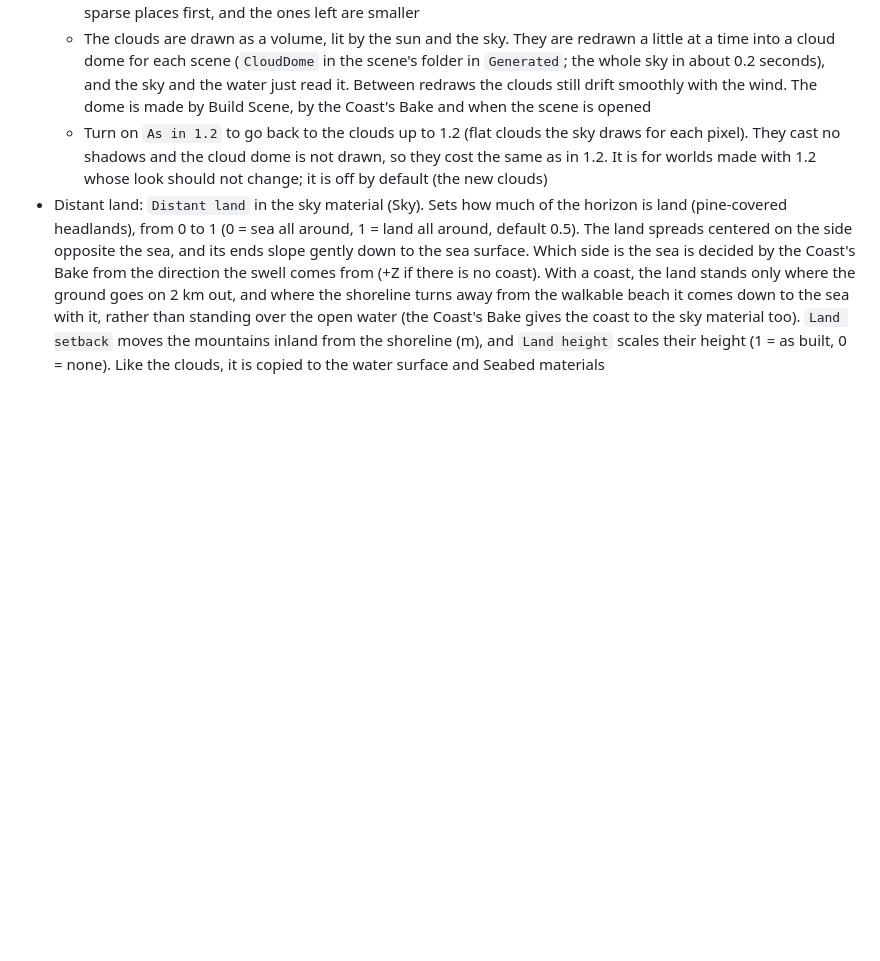
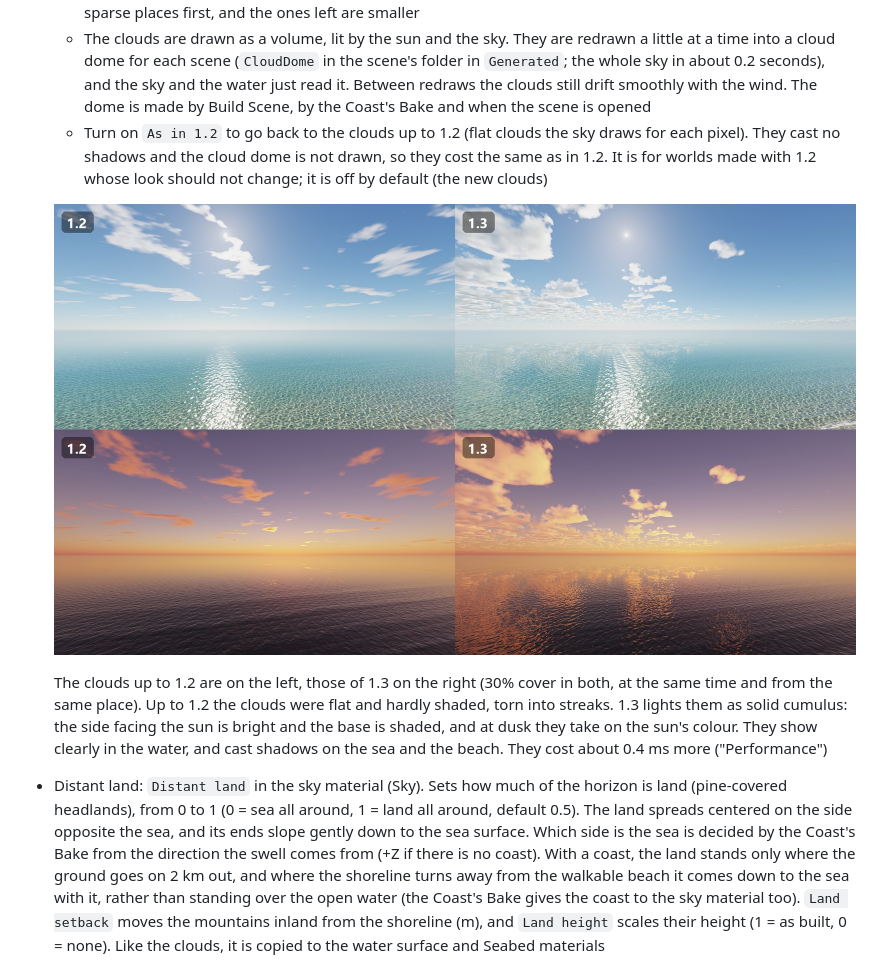
Before and after one commit to bmbb93/clearwater-vrc, a Markdown page: README.en.md, the part around the change. Drawn GitHub-style; pictures changed too: Documentation~/images/clouds-1.2-vs-1.3.jpg (added); blank space fills up the shorter version.

```diff
--- a/README.en.md
+++ b/README.en.md
@@ -260,6 +260,10 @@ Where to find the settings for waves, brightness, clouds and volume. The materia
   - Clouds cast shadows on the sea and the beach, which drift with them. With less cloud, clouds go from the sparse places first, and the ones left are smaller
   - The clouds are drawn as a volume, lit by the sun and the sky. They are redrawn a little at a time into a cloud dome for each scene (`CloudDome` in the scene's folder in `Generated`; the whole sky in about 0.2 seconds), and the sky and the water just read it. Between redraws the clouds still drift smoothly with the wind. The dome is made by Build Scene, by the Coast's Bake and when the scene is opened
   - Turn on `As in 1.2` to go back to the clouds up to 1.2 (flat clouds the sky draws for each pixel). They cast no shadows and the cloud dome is not drawn, so they cost the same as in 1.2. It is for worlds made with 1.2 whose look should not change; it is off by default (the new clouds)
+
+  ![The clouds up to 1.2 (left) and in 1.3 (right), over the sea at 16:30 in the afternoon (top) and 19:18 after sunset (bottom)](Documentation~/images/clouds-1.2-vs-1.3.jpg)
+
+  The clouds up to 1.2 are on the left, those of 1.3 on the right (30% cover in both, at the same time and from the same place). Up to 1.2 the clouds were flat and hardly shaded, torn into streaks. 1.3 lights them as solid cumulus: the side facing the sun is bright and the base is shaded, and at dusk they take on the sun's colour. They show clearly in the water, and cast shadows on the sea and the beach. They cost about 0.4 ms more ("Performance")
 - Distant land: `Distant land` in the sky material (Sky). Sets how much of the horizon is land (pine-covered headlands), from 0 to 1 (0 = sea all around, 1 = land all around, default 0.5). The land spreads centered on the side opposite the sea, and its ends slope gently down to the sea surface. Which side is the sea is decided by the Coast's Bake from the direction the swell comes from (+Z if there is no coast). With a coast, the land stands only where the ground goes on 2 km out, and where the shoreline turns away from the walkable beach it comes down to the sea with it, rather than standing over the open water (the Coast's Bake gives the coast to the sky material too). `Land setback` moves the mountains inland from the shoreline (m), and `Land height` scales their height (1 = as built, 0 = none). Like the clouds, it is copied to the water surface and Seabed materials
 - Volume of ripples and surf sound: "Clearwater Controller" in the scene. `Sound Volume` (0 to 1) scales all three sea sounds together, and the world's U# can change it (to turn them down while a video plays, or off with a switch). With buildings, put their boxes (the same as Clearwater Sky's Sky Light Volumes) in `Buildings`: indoors the sea is shut out to `Indoor Level` (0.3 by default), and the surf no longer sounds from the waterline under a floor
 - The underwater view: in the underwater material (Underwater), `Fog density` (visibility; 1 is the same density as the water seen from above the surface, smaller values let you see farther; default 0.2) / `Fog saturation` (how saturated the water color reached in the distance is; default 0.7) / `Fog brightness` (brightness of that color; default 1). The water color seen from above the surface does not change
```
Also changed, not shown: README.md (+4 -0 lines).
